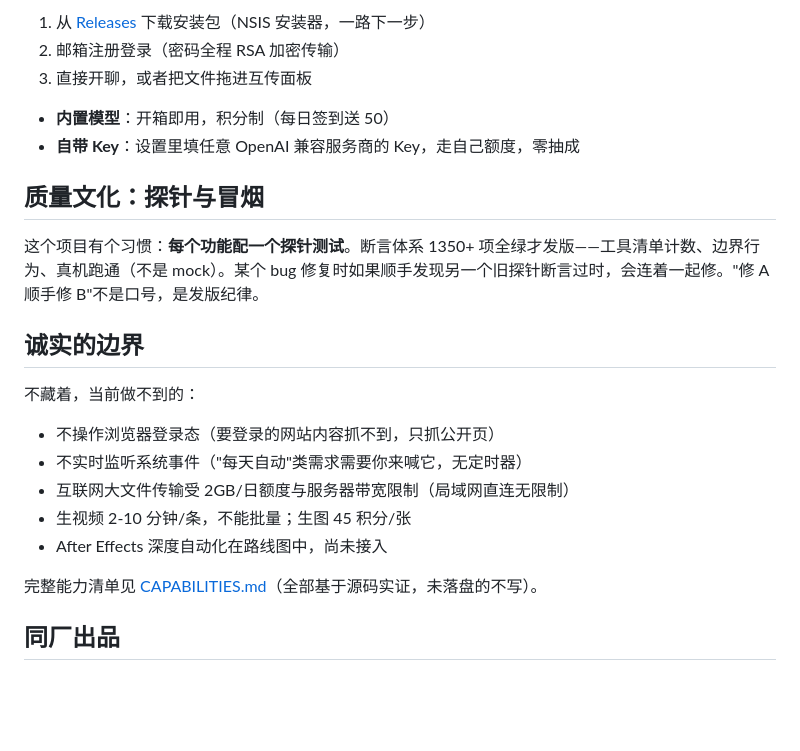
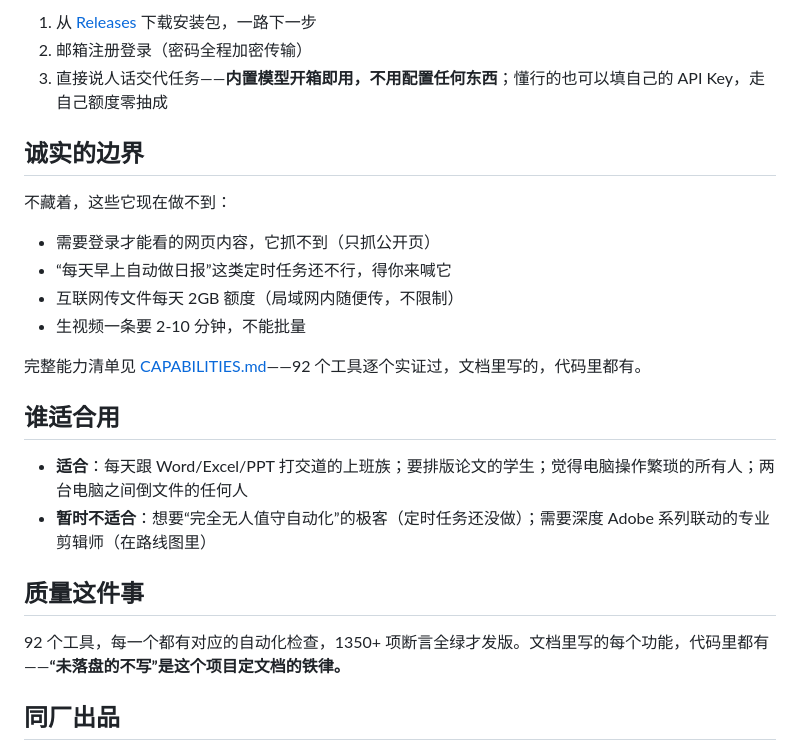
Before and after one commit to Mosina1102/MSMate, a Markdown page: README.md, the part around one of its changes. Rendered like a GitHub page; blank space fills up the shorter version.

Commit message:
docs: rewrite README for office workers - scenario-first, plain language

```diff
--- a/README.md
+++ b/README.md
@@ -62,26 +66,27 @@ MSMate 的答案是把三样东西全透明：
 
-1. 从 [Releases](../../releases) 下载安装包（NSIS 安装器，一路下一步）
-2. 邮箱注册登录（密码全程 RSA 加密传输）
-3. 直接开聊，或者把文件拖进互传面板
-
-- **内置模型**：开箱即用，积分制（每日签到送 50）
-- **自带 Key**：设置里填任意 OpenAI 兼容服务商的 Key，走自己额度，零抽成
-
-## 质量文化：探针与冒烟
-
-这个项目有个习惯：**每个功能配一个探针测试**。断言体系 1350+ 项全绿才发版——工具清单计数、边界行为、真机跑通（不是 mock）。某个 bug 修复时如果顺手发现另一个旧探针断言过时，会连着一起修。"修 A 顺手修 B"不是口号，是发版纪律。
+1. 从 [Releases](../../releases) 下载安装包，一路下一步
+2. 邮箱注册登录（密码全程加密传输）
+3. 直接说人话交代任务——**内置模型开箱即用，不用配置任何东西**；懂行的也可以填自己的 API Key，走自己额度零抽成
 
 ## 诚实的边界
 
-不藏着，当前做不到的：
+不藏着，这些它现在做不到：
 
-- 不操作浏览器登录态（要登录的网站内容抓不到，只抓公开页）
-- 不实时监听系统事件（"每天自动"类需求需要你来喊它，无定时器）
-- 互联网大文件传输受 2GB/日额度与服务器带宽限制（局域网直连无限制）
-- 生视频 2-10 分钟/条，不能批量；生图 45 积分/张
-- After Effects 深度自动化在路线图中，尚未接入
+- 需要登录才能看的网页内容，它抓不到（只抓公开页）
+- “每天早上自动做日报”这类定时任务还不行，得你来喊它
+- 互联网传文件每天 2GB 额度（局域网内随便传，不限制）
+- 生视频一条要 2-10 分钟，不能批量
 
-完整能力清单见 [CAPABILITIES.md](CAPABILITIES.md)（全部基于源码实证，未落盘的不写）。
+完整能力清单见 [CAPABILITIES.md](CAPABILITIES.md)——92 个工具逐个实证过，文档里写的，代码里都有。
+
+## 谁适合用
+
+- **适合**：每天跟 Word/Excel/PPT 打交道的上班族；要排版论文的学生；觉得电脑操作繁琐的所有人；两台电脑之间倒文件的任何人
+- **暂时不适合**：想要“完全无人值守自动化”的极客（定时任务还没做）；需要深度 Adobe 系列联动的专业剪辑师（在路线图里）
+
+## 质量这件事
+
+92 个工具，每一个都有对应的自动化检查，1350+ 项断言全绿才发版。文档里写的每个功能，代码里都有——**“未落盘的不写”是这个项目定文档的铁律。**
 
 ## 同厂出品
 
```
Also changed, not shown: other parts of README.md (+38 -34 lines).
